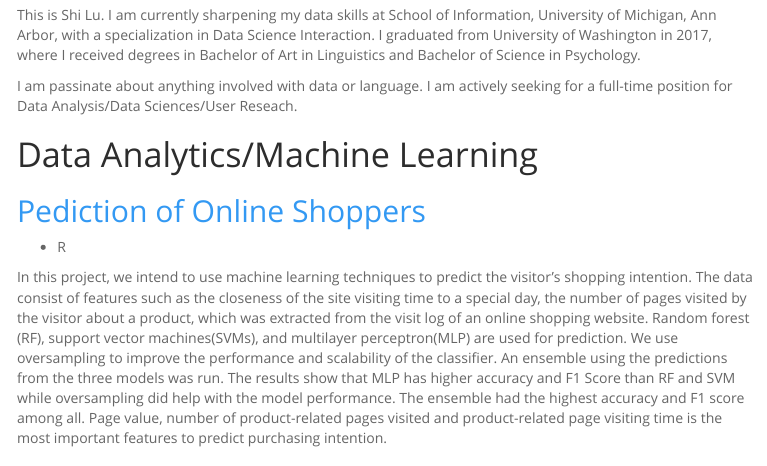
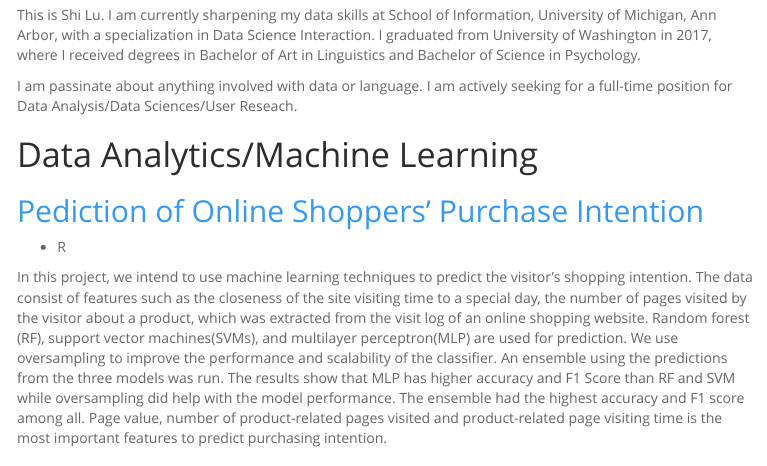
Before and after one commit to lushi5316/lushi5316.github.io, an R Markdown document (index.Rmd): the page in a window 1100 px wide, from 110 px down. The pictures show the output file index.html that the author committed with the source, opened offline; menus at the side of the page are left out.

Commit message:
update homepage typo

```diff
--- a/index.Rmd
+++ b/index.Rmd
@@ -25,7 +25,7 @@ I am actively seeking for a full-time position for Data Analysis/Data Sciences/U
 
 # Data Analytics/Machine Learning
 
-## [Pediction of Online Shoppers](650_HS/650HS.html)
+## [Pediction of Online Shoppers' Purchase Intention](650_HS/650HS.html)
 
 * R
 
```
Also changed, not shown: index.html.
